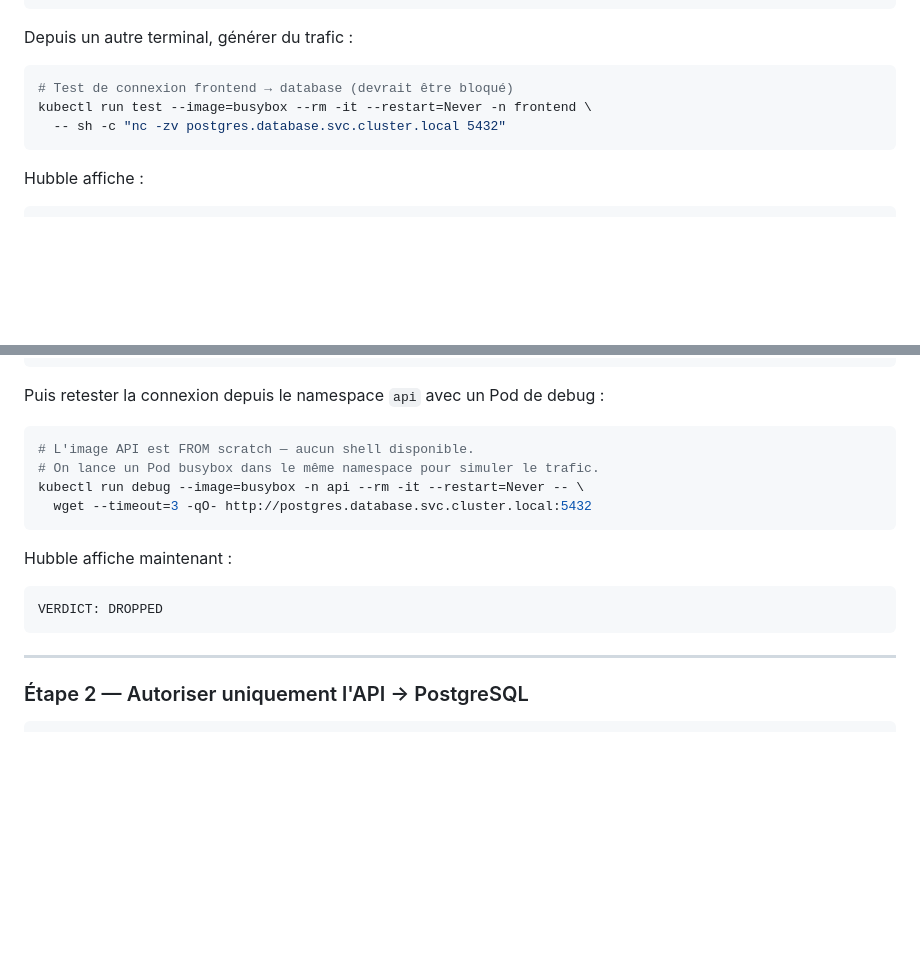
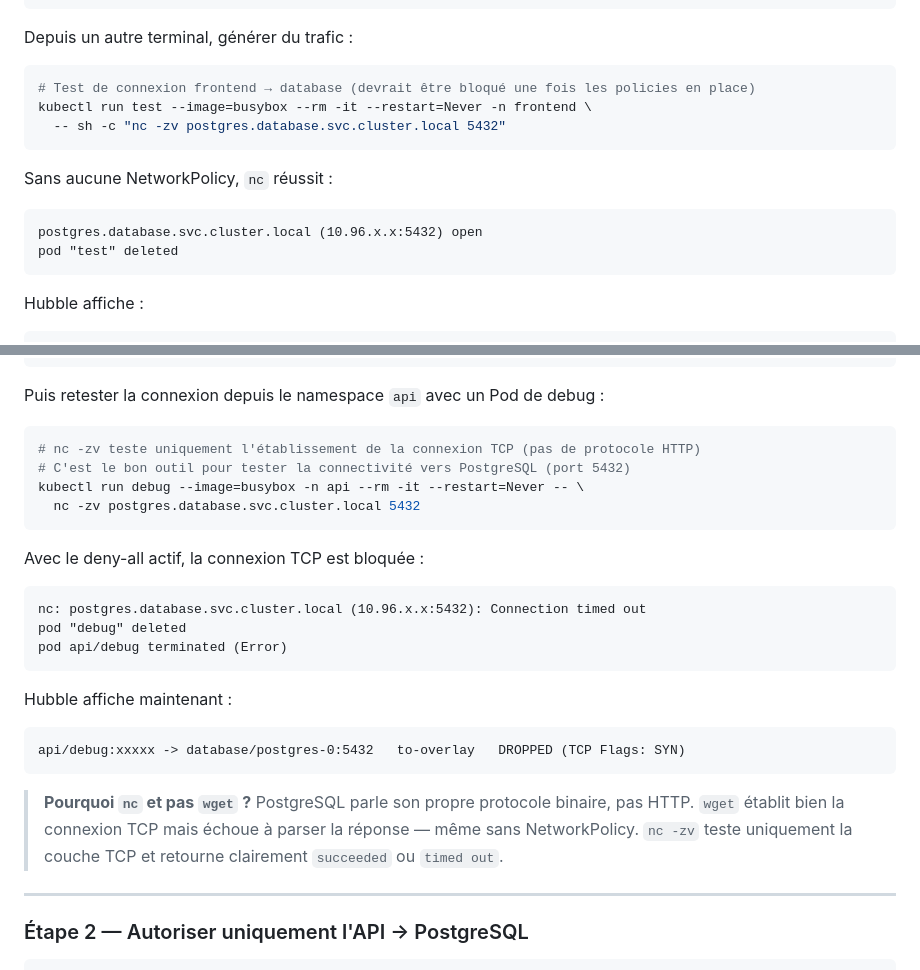
Before and after one commit to SimonJaricot/k8s-tuto, a Markdown page: 07-network-policies/README.md, 2 parts joined by grey strips. Rendered like a GitHub page; blank space fills up the shorter version.

Commit message:
fix(07-network-policies): replace wget with nc -zv for TCP connectivity tests

````diff
--- a/07-network-policies/README.md
+++ b/07-network-policies/README.md
@@ -51,9 +51,15 @@ hubble observe --from-namespace api --to-namespace database --follow
 
 Depuis un autre terminal, générer du trafic :
 ```bash
-# Test de connexion frontend → database (devrait être bloqué)
+# Test de connexion frontend → database (devrait être bloqué une fois les policies en place)
 kubectl run test --image=busybox --rm -it --restart=Never -n frontend \
   -- sh -c "nc -zv postgres.database.svc.cluster.local 5432"
+```
+
+Sans aucune NetworkPolicy, `nc` réussit :
+```
+postgres.database.svc.cluster.local (10.96.x.x:5432) open
+pod "test" deleted
 ```
 
 Hubble affiche :
@@ -96,16 +102,25 @@ hubble observe --namespace database --follow
 
 Puis retester la connexion depuis le namespace `api` avec un Pod de debug :
 ```bash
-# L'image API est FROM scratch — aucun shell disponible.
-# On lance un Pod busybox dans le même namespace pour simuler le trafic.
+# nc -zv teste uniquement l'établissement de la connexion TCP (pas de protocole HTTP)
+# C'est le bon outil pour tester la connectivité vers PostgreSQL (port 5432)
 kubectl run debug --image=busybox -n api --rm -it --restart=Never -- \
-  wget --timeout=3 -qO- http://postgres.database.svc.cluster.local:5432
+  nc -zv postgres.database.svc.cluster.local 5432
+```
+
+Avec le deny-all actif, la connexion TCP est bloquée :
+```
+nc: postgres.database.svc.cluster.local (10.96.x.x:5432): Connection timed out
+pod "debug" deleted
+pod api/debug terminated (Error)
 ```
 
 Hubble affiche maintenant :
 ```
-VERDICT: DROPPED
+api/debug:xxxxx -> database/postgres-0:5432   to-overlay   DROPPED (TCP Flags: SYN)
 ```
+
+> **Pourquoi `nc` et pas `wget` ?** PostgreSQL parle son propre protocole binaire, pas HTTP. `wget` établit bien la connexion TCP mais échoue à parser la réponse — même sans NetworkPolicy. `nc -zv` teste uniquement la couche TCP et retourne clairement `succeeded` ou `timed out`.
 
 ---
 
````
